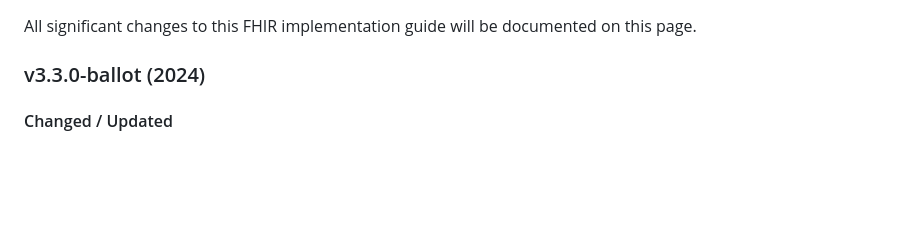
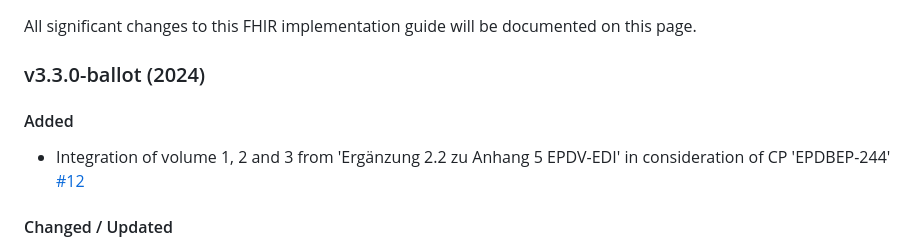
Before and after one commit to ehealthsuisse/ch-atc, a Markdown page: input/pagecontent/changelog.md, the part around the change. Drawn GitHub-style; blank space fills up the shorter version.

Commit message:
update changelog

```diff
--- a/input/pagecontent/changelog.md
+++ b/input/pagecontent/changelog.md
@@ -2,6 +2,10 @@
 All significant changes to this FHIR implementation guide will be documented on this page.
 
 ### v3.3.0-ballot (2024)
+
+#### Added
+* Integration of volume 1, 2 and 3 from 'Ergänzung 2.2 zu Anhang 5 EPDV-EDI' in consideration of CP 'EPDBEP-244' [#12](https://github.com/ehealthsuisse/ch-atc/issues/12)
+
 
 #### Changed / Updated
 * Updated the IG dependencies to the current published versions
```
